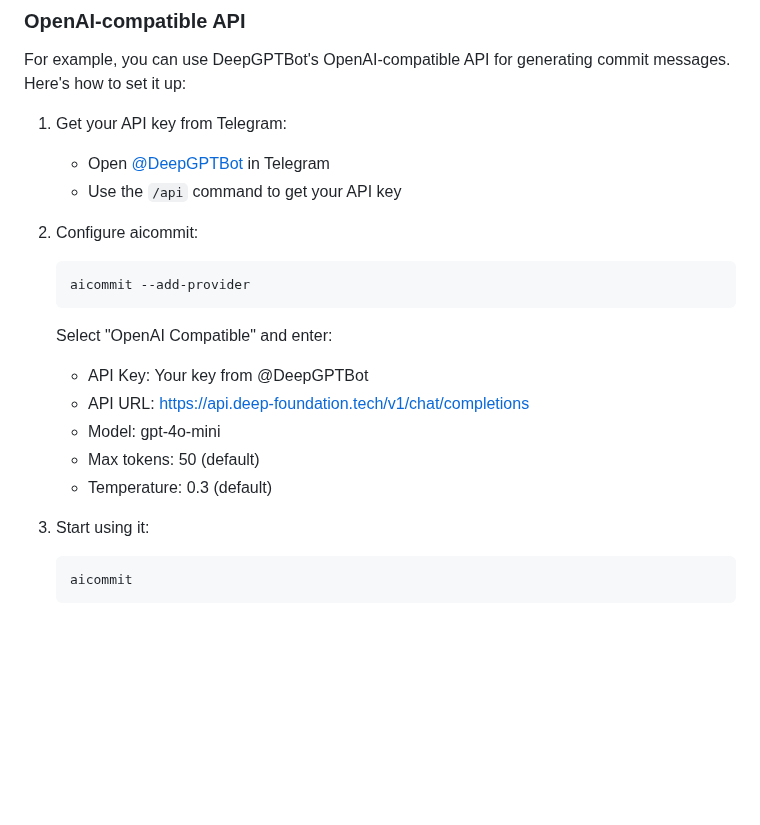
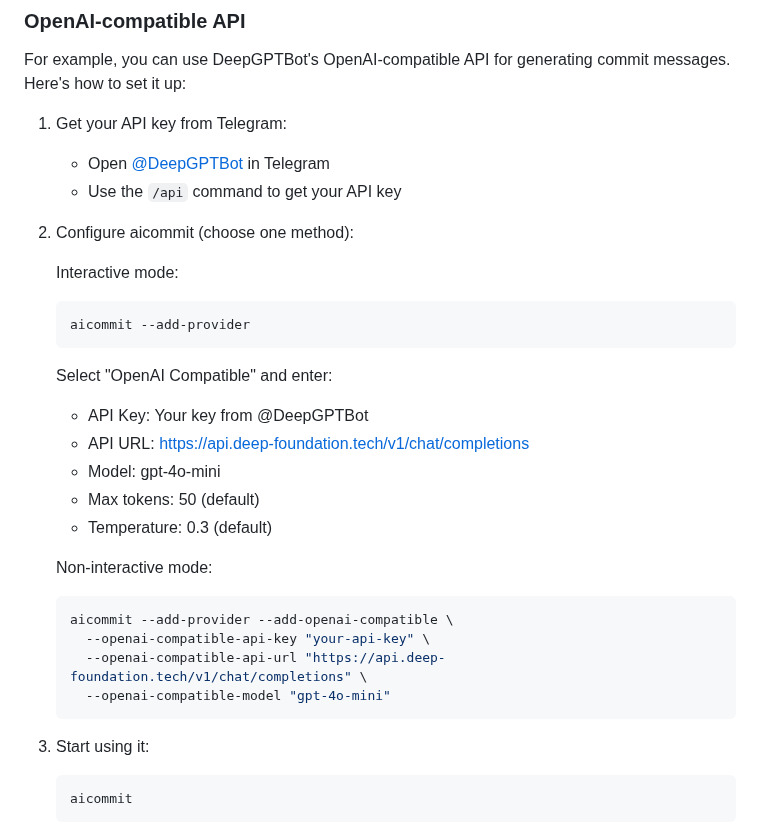
Before and after one commit to suenot/aicommit, a Markdown page: readme.md, the part around one of its changes. Rendered like a GitHub page; blank space fills up the shorter version.

````diff
--- a/readme.md
+++ b/readme.md
@@ -171,7 +202,9 @@ For example, you can use DeepGPTBot's OpenAI-compatible API for generating commi
    - Open [@DeepGPTBot](https://t.me/DeepGPTBot) in Telegram
    - Use the `/api` command to get your API key
 
-2. Configure aicommit:
+2. Configure aicommit (choose one method):
+
+   Interactive mode:
    ```bash
    aicommit --add-provider
    ```
@@ -181,6 +214,14 @@ For example, you can use DeepGPTBot's OpenAI-compatible API for generating commi
    - Model: gpt-4o-mini
    - Max tokens: 50 (default)
    - Temperature: 0.3 (default)
+
+   Non-interactive mode:
+   ```bash
+   aicommit --add-provider --add-openai-compatible \
+     --openai-compatible-api-key "your-api-key" \
+     --openai-compatible-api-url "https://api.deep-foundation.tech/v1/chat/completions" \
+     --openai-compatible-model "gpt-4o-mini"
+   ```
 
 3. Start using it:
    ```bash
````
Also changed, not shown: other parts of readme.md (+35 -4 lines).
